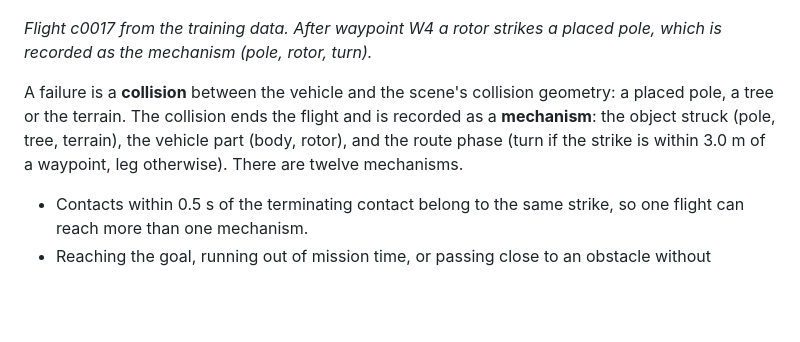
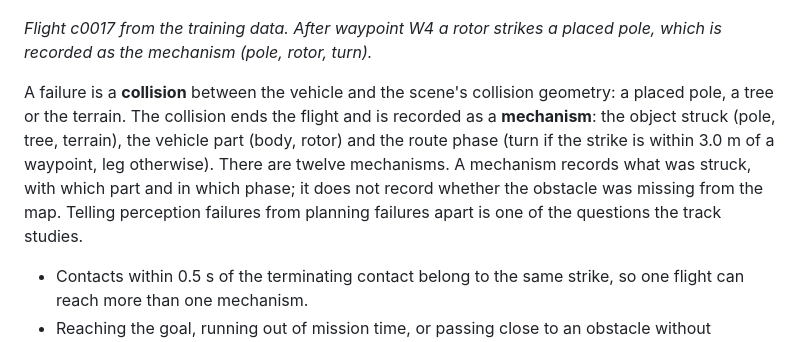
Before and after one commit to IDeaLS-Lab/uav-testing-track-2027, a Markdown page: README.md, the part around the change. Rendered like a GitHub page; blank space fills up the shorter version.

Commit message:
State that a mechanism does not record whether perception caused the failure

```diff
--- a/README.md
+++ b/README.md
@@ -65,7 +65,7 @@ The system under test is the same for every submission, so a difference in score
 
 *Flight c0017 from the training data. After waypoint W4 a rotor strikes a placed pole, which is recorded as the mechanism (pole, rotor, turn).*
 
-A failure is a **collision** between the vehicle and the scene's collision geometry: a placed pole, a tree or the terrain. The collision ends the flight and is recorded as a **mechanism**: the object struck (pole, tree, terrain), the vehicle part (body, rotor), and the route phase (turn if the strike is within 3.0 m of a waypoint, leg otherwise). There are twelve mechanisms.
+A failure is a **collision** between the vehicle and the scene's collision geometry: a placed pole, a tree or the terrain. The collision ends the flight and is recorded as a **mechanism**: the object struck (pole, tree, terrain), the vehicle part (body, rotor) and the route phase (turn if the strike is within 3.0 m of a waypoint, leg otherwise). There are twelve mechanisms. A mechanism records what was struck, with which part and in which phase; it does not record whether the obstacle was missing from the map. Telling perception failures from planning failures apart is one of the questions the track studies.
 
 - Contacts within 0.5 s of the terminating contact belong to the same strike, so one flight can reach more than one mechanism.
 - Reaching the goal, running out of mission time, or passing close to an obstacle without touching it is not a failure.
```
